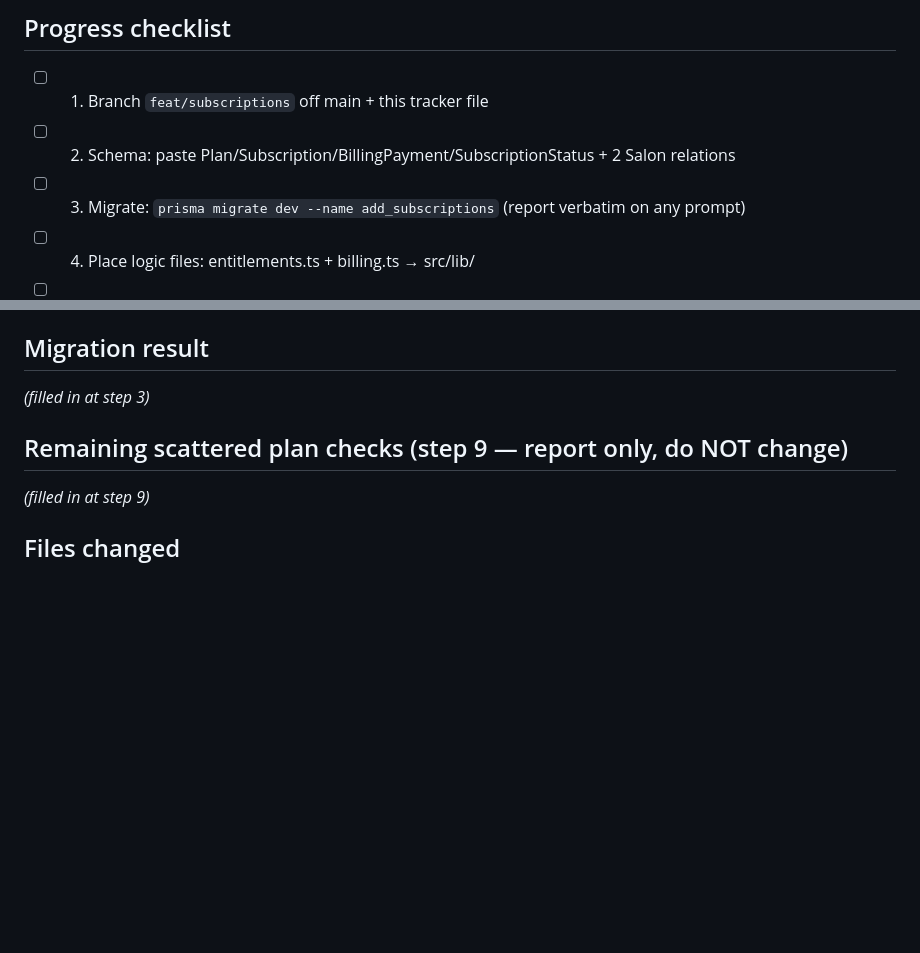
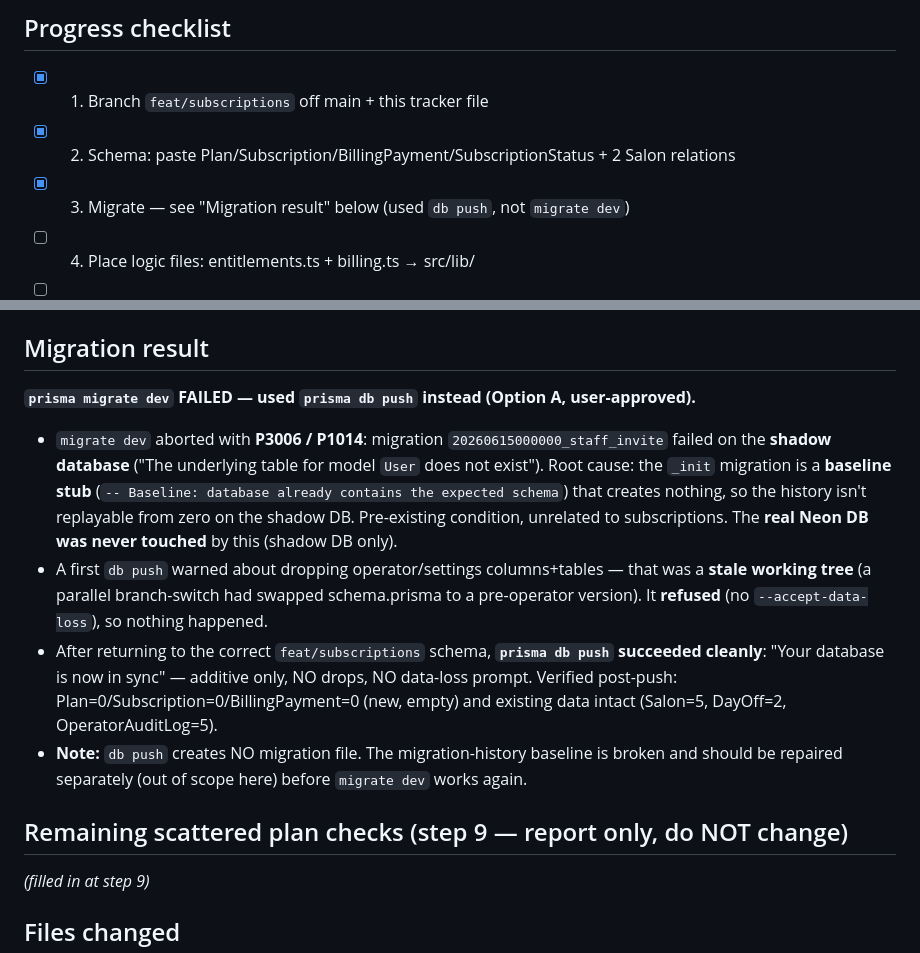
Before and after one commit to 2024samone2025-droid/salonPro, a Markdown page: context/SUBSCRIPTIONS-context.md, 2 parts joined by grey strips. Rendered like a GitHub page; blank space fills up the shorter version.

Commit message:
docs(subscriptions): record step 3 migration result (db push, additive)
migrate dev failed on the shadow DB (P3006/P1014) because _init is a
baseline stub that doesn't recreate the schema — pre-existing, unrelated to
subscriptions, real DB untouched. Used db push (Option A) instead: clean
additive sync, no drops, existing data intact. Migration-history baseline
repair noted as separate out-of-scope follow-up.

Co-Authored-By: Claude Opus 4.8 <noreply@anthropic.com>

```diff
--- a/context/SUBSCRIPTIONS-context.md
+++ b/context/SUBSCRIPTIONS-context.md
@@ -33,9 +33,9 @@ Files are used **verbatim** — not "improved".
 
 ## Progress checklist
 
-- [ ] 1. Branch `feat/subscriptions` off main + this tracker file
-- [ ] 2. Schema: paste Plan/Subscription/BillingPayment/SubscriptionStatus + 2 Salon relations
-- [ ] 3. Migrate: `prisma migrate dev --name add_subscriptions` (report verbatim on any prompt)
+- [x] 1. Branch `feat/subscriptions` off main + this tracker file
+- [x] 2. Schema: paste Plan/Subscription/BillingPayment/SubscriptionStatus + 2 Salon relations
+- [x] 3. Migrate — see "Migration result" below (used `db push`, not `migrate dev`)
 - [ ] 4. Place logic files: entitlements.ts + billing.ts → src/lib/
 - [ ] 5. Seed: prisma/seed.subscriptions.ts + run `npx tsx` (free+pro plans, backfill subs)
 - [ ] 6. Seam — checkout route → `applyPlanChange(salonId, 'pro')`
@@ -52,7 +52,24 @@ free/pro · Stripe signature verification · UI redesign.
 
 ## Migration result
 
-_(filled in at step 3)_
+**`prisma migrate dev` FAILED — used `prisma db push` instead (Option A, user-approved).**
+
+- `migrate dev` aborted with **P3006 / P1014**: migration `20260615000000_staff_invite`
+  failed on the **shadow database** ("The underlying table for model `User` does not
+  exist"). Root cause: the `_init` migration is a **baseline stub** (`-- Baseline:
+  database already contains the expected schema`) that creates nothing, so the history
+  isn't replayable from zero on the shadow DB. Pre-existing condition, unrelated to
+  subscriptions. The **real Neon DB was never touched** by this (shadow DB only).
+- A first `db push` warned about dropping operator/settings columns+tables — that was a
+  **stale working tree** (a parallel branch-switch had swapped schema.prisma to a
+  pre-operator version). It **refused** (no `--accept-data-loss`), so nothing happened.
+- After returning to the correct `feat/subscriptions` schema, **`prisma db push`
+  succeeded cleanly**: "Your database is now in sync" — additive only, NO drops, NO
+  data-loss prompt. Verified post-push: Plan=0/Subscription=0/BillingPayment=0 (new,
+  empty) and existing data intact (Salon=5, DayOff=2, OperatorAuditLog=5).
+- **Note:** `db push` creates NO migration file. The migration-history baseline is
+  broken and should be repaired separately (out of scope here) before `migrate dev`
+  works again.
 
 ## Remaining scattered plan checks (step 9 — report only, do NOT change)
 
```
